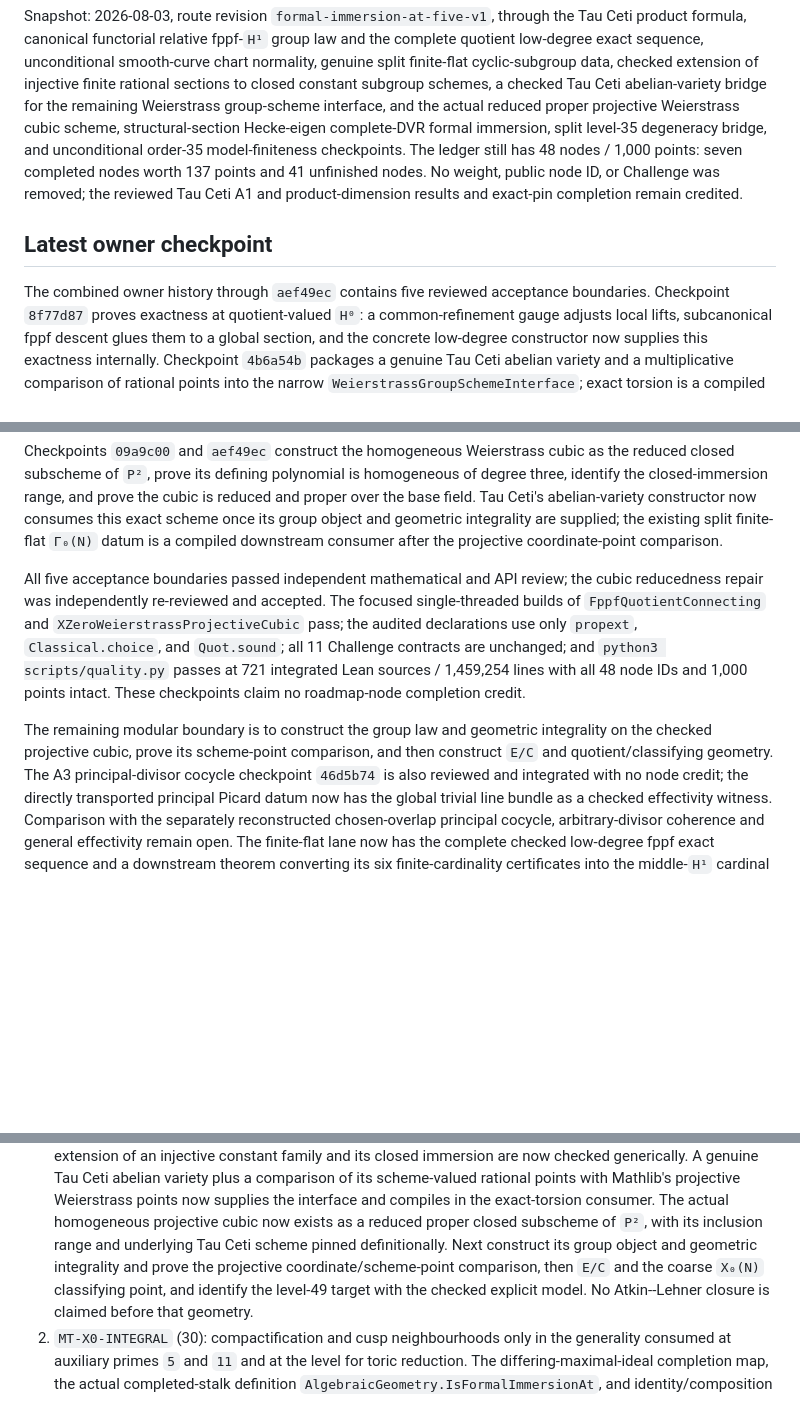
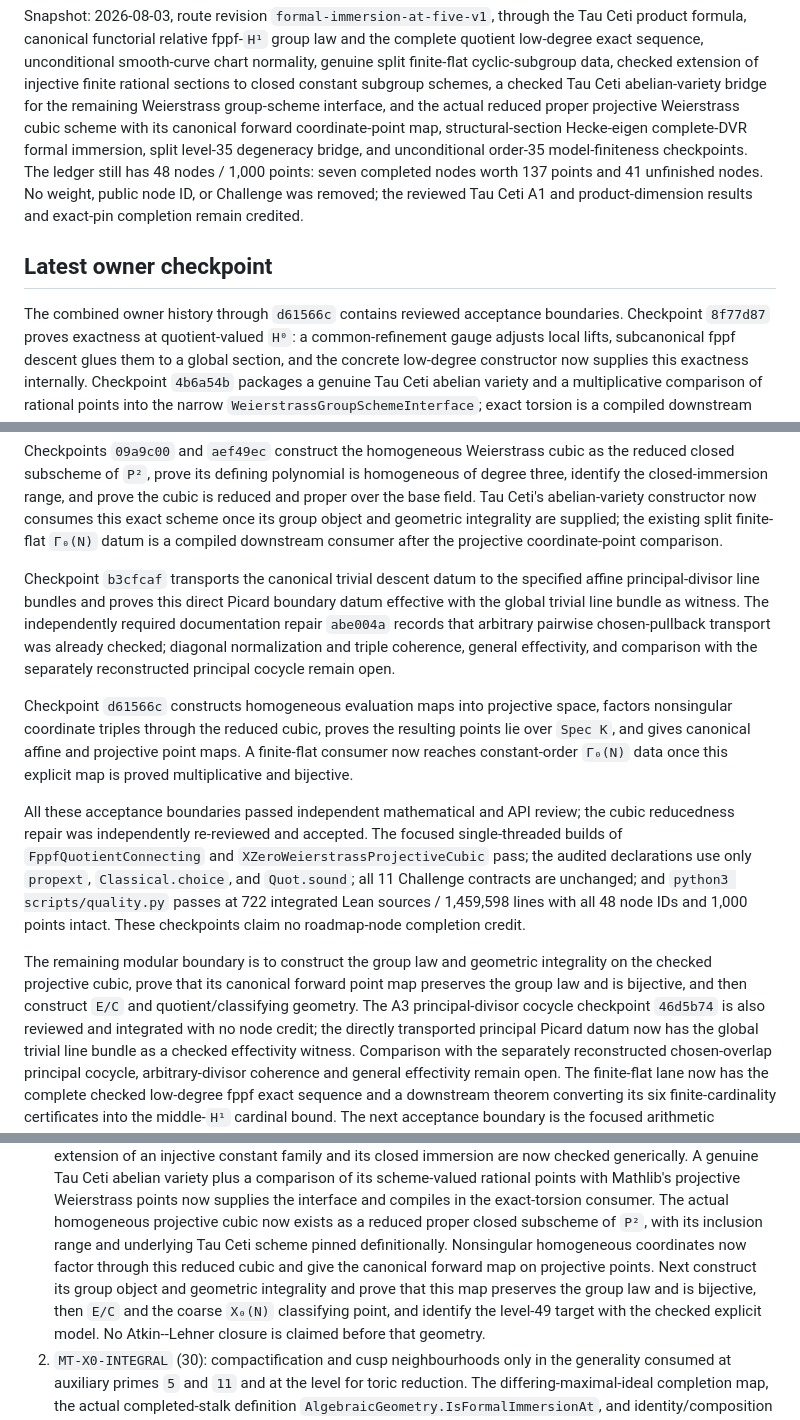
Before and after one commit to Vilin97/MazurTheorem, a Markdown page: coordination/OWNER_QUEUE.md, 3 parts joined by grey strips. Rendered like a GitHub page; blank space fills up the shorter version.

Commit message:
docs: checkpoint canonical cubic points

```diff
--- a/coordination/OWNER_QUEUE.md
+++ b/coordination/OWNER_QUEUE.md
@@ -13,7 +13,7 @@ smooth-curve chart normality, genuine split finite-flat cyclic-subgroup data,
 checked extension of injective finite rational sections to closed constant
 subgroup schemes, a checked Tau Ceti abelian-variety bridge for the remaining
 Weierstrass group-scheme interface, and the actual reduced proper projective
-Weierstrass cubic scheme,
+Weierstrass cubic scheme with its canonical forward coordinate-point map,
 structural-section Hecke-eigen complete-DVR formal immersion, split level-35
 degeneracy bridge, and unconditional order-35 model-finiteness checkpoints. The ledger still has
 48 nodes / 1,000 points: seven completed nodes worth 137 points and 41
@@ -23,7 +23,7 @@ and product-dimension results and exact-pin completion remain credited.
 
 ## Latest owner checkpoint
 
-The combined owner history through `aef49ec` contains five reviewed acceptance
+The combined owner history through `d61566c` contains reviewed acceptance
 boundaries. Checkpoint `8f77d87` proves exactness at quotient-valued
 `H⁰`: a common-refinement gauge adjusts local lifts, subcanonical fppf descent
 glues them to a global section, and the concrete low-degree constructor now
@@ -49,18 +49,33 @@ constructor now consumes this exact scheme once its group object and geometric
 integrality are supplied; the existing split finite-flat `Γ₀(N)` datum is a
 compiled downstream consumer after the projective coordinate-point comparison.
 
-All five acceptance boundaries passed independent mathematical and API review;
+Checkpoint `b3cfcaf` transports the canonical trivial descent datum to the
+specified affine principal-divisor line bundles and proves this direct Picard
+boundary datum effective with the global trivial line bundle as witness. The
+independently required documentation repair `abe004a` records that arbitrary
+pairwise chosen-pullback transport was already checked; diagonal normalization
+and triple coherence, general effectivity, and comparison with the separately
+reconstructed principal cocycle remain open.
+
+Checkpoint `d61566c` constructs homogeneous evaluation maps into projective
+space, factors nonsingular coordinate triples through the reduced cubic, proves
+the resulting points lie over `Spec K`, and gives canonical affine and
+projective point maps. A finite-flat consumer now reaches constant-order
+`Γ₀(N)` data once this explicit map is proved multiplicative and bijective.
+
+All these acceptance boundaries passed independent mathematical and API review;
 the cubic reducedness repair was independently re-reviewed and accepted.
 The focused single-threaded builds of `FppfQuotientConnecting` and
 `XZeroWeierstrassProjectiveCubic` pass; the audited declarations use only
 `propext`, `Classical.choice`, and `Quot.sound`; all 11 Challenge contracts are
-unchanged; and `python3 scripts/quality.py` passes at 721 integrated Lean
-sources / 1,459,254 lines with all 48 node IDs and 1,000 points intact. These
+unchanged; and `python3 scripts/quality.py` passes at 722 integrated Lean
+sources / 1,459,598 lines with all 48 node IDs and 1,000 points intact. These
 checkpoints claim no roadmap-node completion credit.
 
 The remaining modular boundary is to construct the group law and geometric
-integrality on the checked projective cubic, prove its scheme-point comparison,
-and then construct `E/C` and quotient/classifying geometry. The A3
+integrality on the checked projective cubic, prove that its canonical forward
+point map preserves the group law and is bijective, and then construct `E/C`
+and quotient/classifying geometry. The A3
 principal-divisor cocycle checkpoint
 `46d5b74` is also reviewed and integrated with no node credit;
 the directly transported principal Picard datum now has the global trivial line
@@ -235,9 +250,11 @@ within each lane follows the listed order.
    points now supplies the interface and compiles in the exact-torsion
    consumer. The actual homogeneous projective cubic now exists as a reduced
    proper closed subscheme of `P²`, with its inclusion range and underlying
-   Tau Ceti scheme pinned definitionally. Next construct its group object and
-   geometric integrality and prove the projective coordinate/scheme-point
-   comparison, then `E/C` and the coarse `X₀(N)`
+   Tau Ceti scheme pinned definitionally. Nonsingular homogeneous coordinates
+   now factor through this reduced cubic and give the canonical forward map on
+   projective points. Next construct its group object and geometric integrality
+   and prove that this map preserves the group law and is bijective, then `E/C`
+   and the coarse `X₀(N)`
    classifying point, and identify the level-49 target with the checked
    explicit model. No Atkin--Lehner closure is claimed before that geometry.
 2. `MT-X0-INTEGRAL` (30): compactification and cusp neighbourhoods only in
```
Also changed, not shown: other parts of coordination/OWNER_QUEUE.md (+1 -1 lines).
